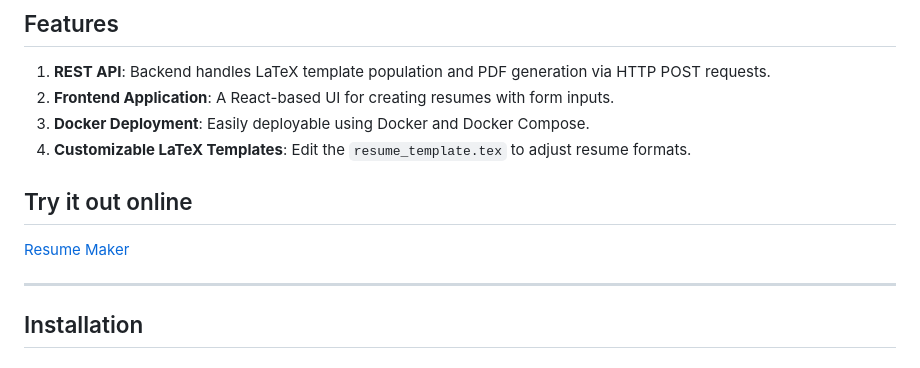
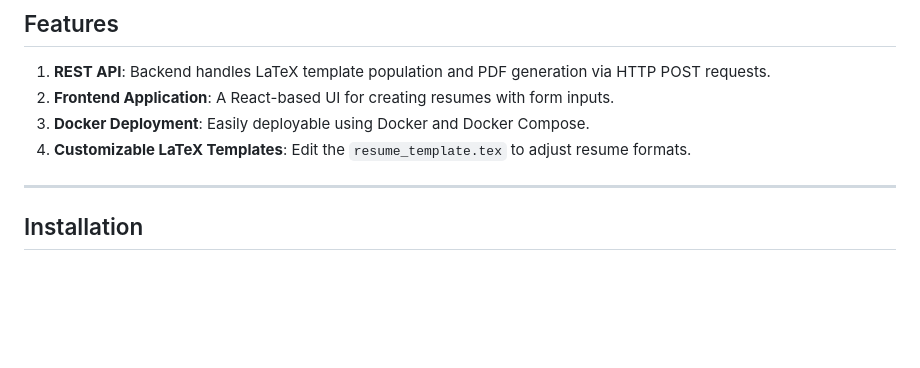
Before and after one commit to myat555/ResumeMakerUsingLaTeX, a Markdown page: README.md, the part around the change. GitHub-like rendering; blank space fills up the shorter version.

```diff
--- a/README.md
+++ b/README.md
@@ -18,10 +18,6 @@ To run this application locally, you need the following installed on your system
 2. **Frontend Application**: A React-based UI for creating resumes with form inputs.
 3. **Docker Deployment**: Easily deployable using Docker and Docker Compose.
 4. **Customizable LaTeX Templates**: Edit the `resume_template.tex` to adjust resume formats.
-
-## Try it out online
-
-[Resume Maker](http://104.154.221.187)
 
 ---
 
```
